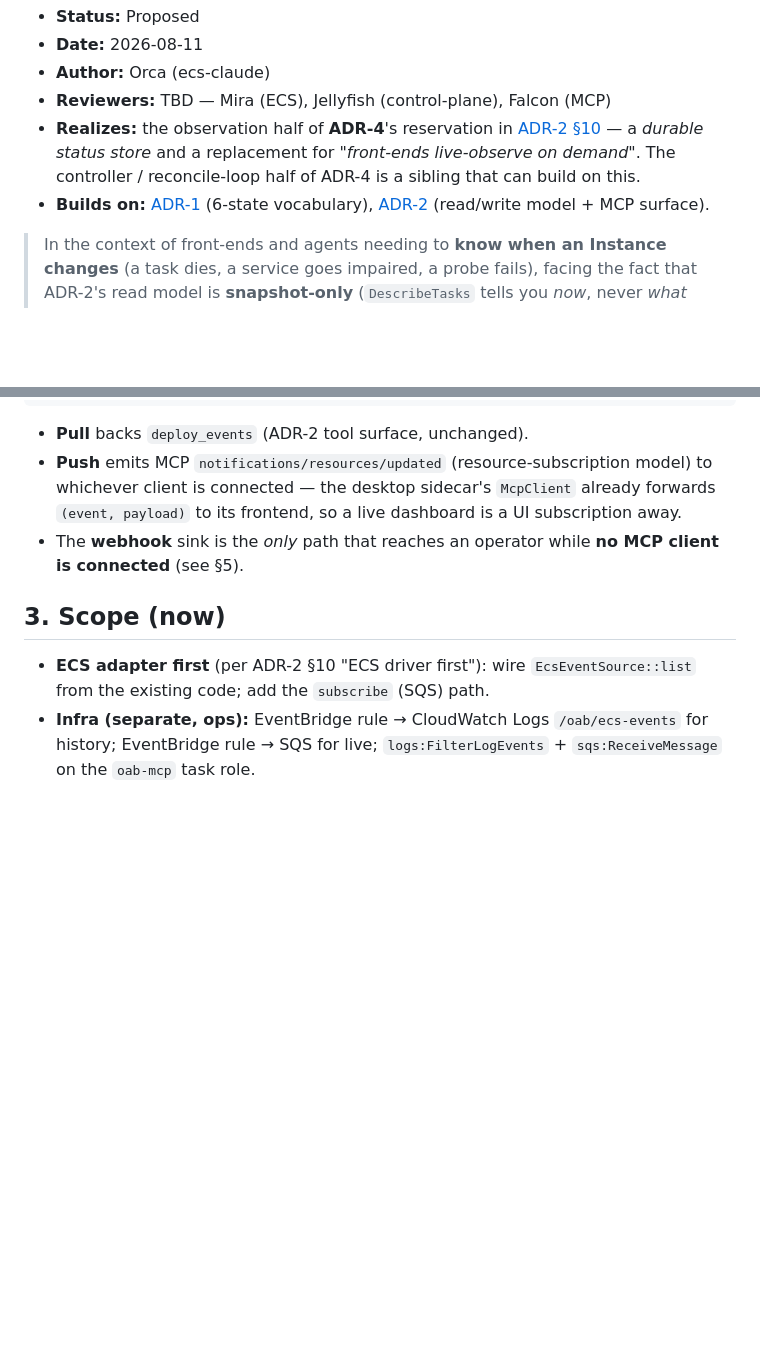
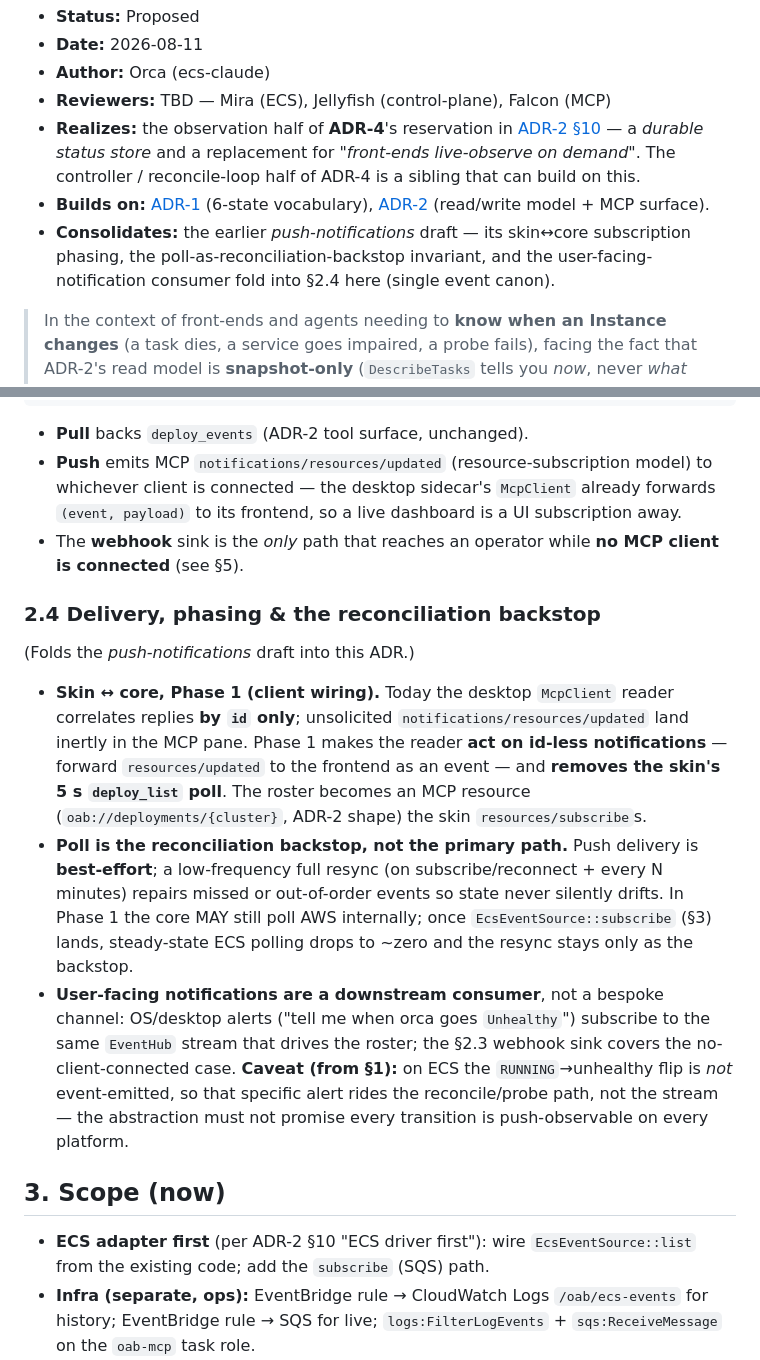
Before and after one commit to openabdev/studio, a Markdown page: docs/adr/agent-event-stream.md, 2 parts joined by grey strips. Rendered like a GitHub page; blank space fills up the shorter version.

Commit message:
docs(adr): consolidate push-notifications into the agent-event-stream ADR
Fold the earlier push-notifications draft into this single event canon (§2.4):
skin↔core MCP resources/subscribe Phase-1 client wiring (reader acts on id-less
notifications; drop the 5s poll), poll-as-reconciliation-backstop invariant, and
user-facing OS notifications as a downstream consumer of the same EventHub — with
the ECS RUNNING→unhealthy asymmetry cross-referenced. Header notes the
consolidation. Supersedes #12.

Co-Authored-By: Claude Opus 4.8 <noreply@anthropic.com>

```diff
--- a/docs/adr/agent-event-stream.md
+++ b/docs/adr/agent-event-stream.md
@@ -10,6 +10,9 @@
   reconcile-loop half of ADR-4 is a sibling that can build on this.
 - **Builds on:** [ADR-1](./agent-lifecycle.md) (6-state vocabulary),
   [ADR-2](./deployment-control-plane.md) (read/write model + MCP surface).
+- **Consolidates:** the earlier *push-notifications* draft — its skin↔core
+  subscription phasing, the poll-as-reconciliation-backstop invariant, and the
+  user-facing-notification consumer fold into §2.4 here (single event canon).
 
 > In the context of front-ends and agents needing to **know when an Instance
 > changes** (a task dies, a service goes impaired, a probe fails), facing the
@@ -112,6 +115,30 @@ sources ──AgentEvent──▶ EventHub ──▶ pull:  deploy_events(list)
 - The **webhook** sink is the *only* path that reaches an operator while **no
   MCP client is connected** (see §5).
 
+### 2.4 Delivery, phasing & the reconciliation backstop
+(Folds the *push-notifications* draft into this ADR.)
+
+- **Skin ↔ core, Phase 1 (client wiring).** Today the desktop `McpClient` reader
+  correlates replies **by `id` only**; unsolicited `notifications/resources/updated`
+  land inertly in the MCP pane. Phase 1 makes the reader **act on id-less
+  notifications** — forward `resources/updated` to the frontend as an event — and
+  **removes the skin's 5 s `deploy_list` poll**. The roster becomes an MCP
+  resource (`oab://deployments/{cluster}`, ADR-2 shape) the skin
+  `resources/subscribe`s.
+- **Poll is the reconciliation backstop, not the primary path.** Push delivery is
+  **best-effort**; a low-frequency full resync (on subscribe/reconnect + every N
+  minutes) repairs missed or out-of-order events so state never silently drifts.
+  In Phase 1 the core MAY still poll AWS internally; once `EcsEventSource::subscribe`
+  (§3) lands, steady-state ECS polling drops to ~zero and the resync stays only as
+  the backstop.
+- **User-facing notifications are a downstream consumer**, not a bespoke channel:
+  OS/desktop alerts ("tell me when orca goes `Unhealthy`") subscribe to the same
+  `EventHub` stream that drives the roster; the §2.3 webhook sink covers the
+  no-client-connected case. **Caveat (from §1):** on ECS the `RUNNING`→unhealthy
+  flip is *not* event-emitted, so that specific alert rides the reconcile/probe
+  path, not the stream — the abstraction must not promise every transition is
+  push-observable on every platform.
+
 ## 3. Scope (now)
 
 - **ECS adapter first** (per ADR-2 §10 "ECS driver first"): wire
```
